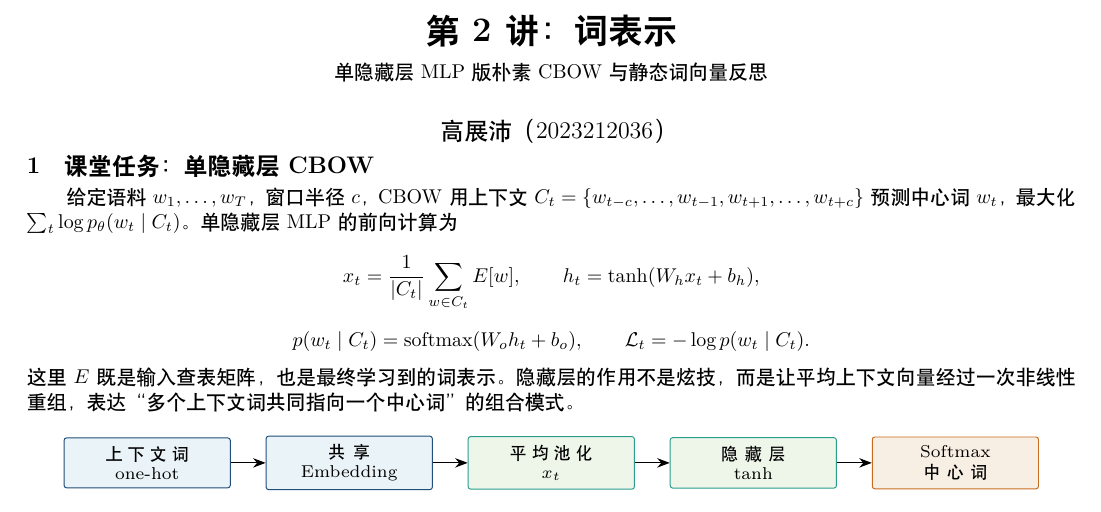
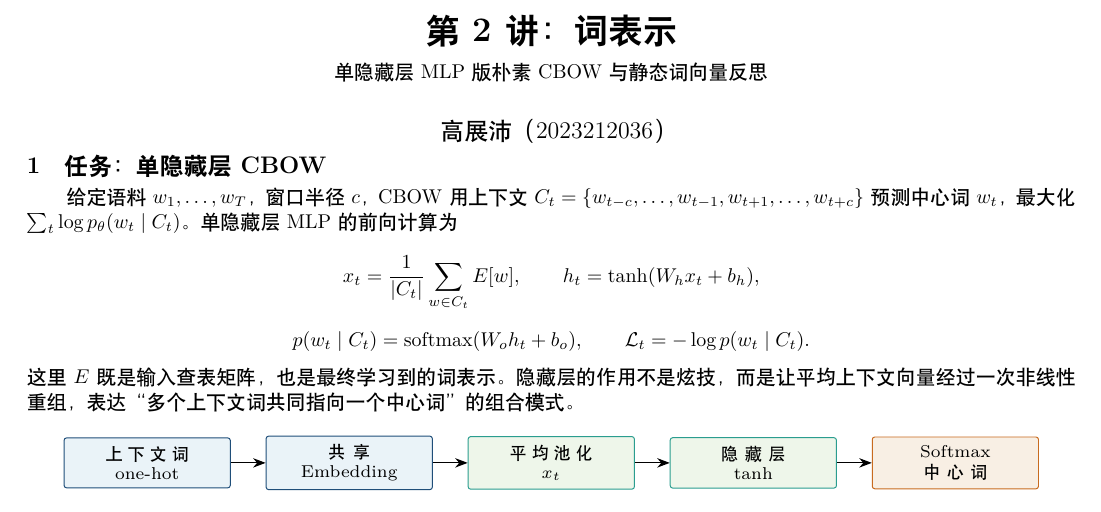
Before and after one commit to zane-gao/NLP_exercise, a LaTeX document (lecture02_word_representation/report.tex): part of page 1 of 2, cut so that both start at the same text. Compiled offline with XeLaTeX; a missing font is replaced by an installed copy or a similar font.

```diff
--- a/lecture02_word_representation/report.tex
+++ b/lecture02_word_representation/report.tex
@@ -34,6 +34,7 @@
 \DontPrintSemicolon
 \SetAlgoNlRelativeSize{-1}
 \SetAlCapSkip{0.3em}
+\pagestyle{plain}
 
 \newtcolorbox{note}[2][]{
   enhanced,colback=#2,colframe=Ink!65,boxrule=0.45pt,arc=0.8mm,
@@ -50,9 +51,10 @@
 
 \begin{document}
 \maketitle
+\thispagestyle{plain}
 \vspace{-0.95cm}
 
-\section{课堂任务：单隐藏层 CBOW}
+\section{任务：单隐藏层 CBOW}
 给定语料 $w_1,\ldots,w_T$，窗口半径 $c$，CBOW 用上下文
 $C_t=\{w_{t-c},\ldots,w_{t-1},w_{t+1},\ldots,w_{t+c}\}$ 预测中心词 $w_t$，最大化
 $\sum_t \log p_\theta(w_t\mid C_t)$。单隐藏层 MLP 的前向计算为
```
Also changed, not shown: lecture05_rnn_ner/report.tex (+3 -1 lines), lecture02_word_representation/report.pdf, lecture05_rnn_ner/report.pdf.
